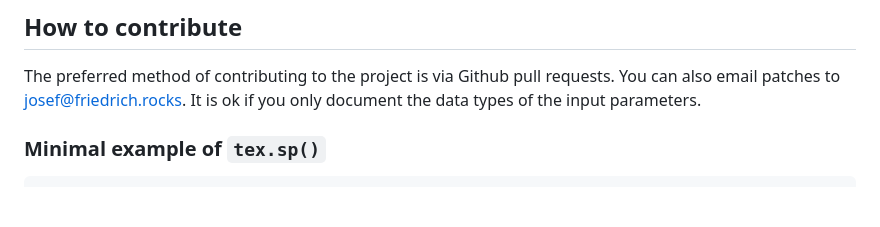
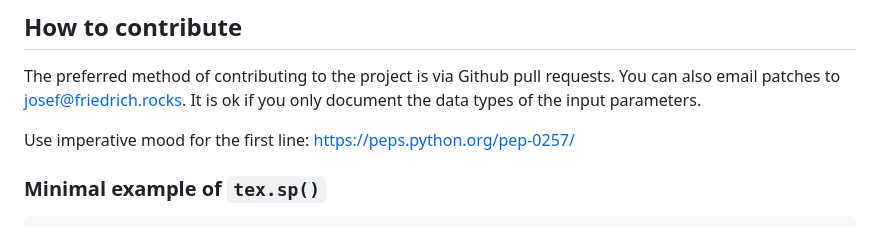
Before and after one commit to Josef-Friedrich/LuaTeX_Lua-API, a Markdown page: README.md, the part around the change. Drawn GitHub-style; blank space fills up the shorter version.

Commit message:
Imperative mood

```diff
--- a/README.md
+++ b/README.md
@@ -79,6 +79,8 @@ git clone https://github.com/Josef-Friedrich/LuaTeX_Lua-API.git
 The preferred method of contributing to the project is via Github pull
 requests. You can also email patches to josef@friedrich.rocks.
 It is ok if you only document the data types of the input parameters.
+
+Use imperative mood for the first line: https://peps.python.org/pep-0257/
 
 ### Minimal example of `tex.sp()`
 
```
